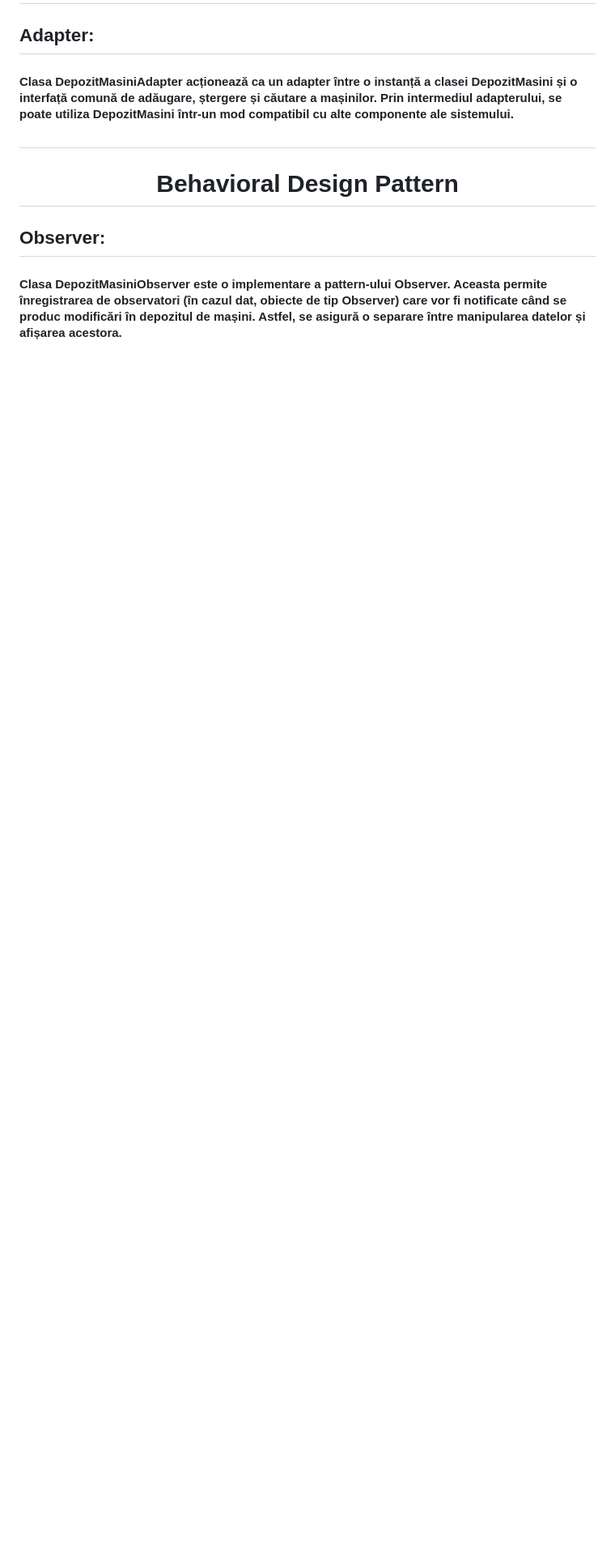
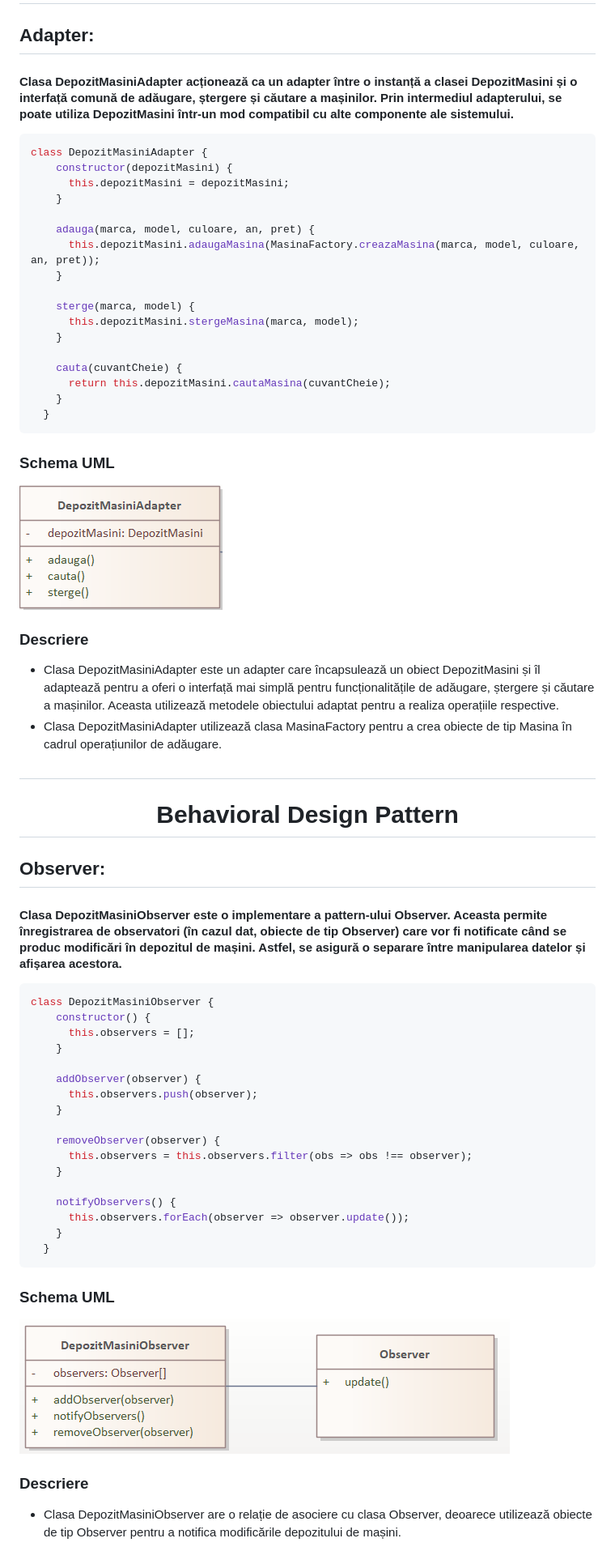
Before and after one commit to Shutnikl/Proiect_de_anTmps, a Markdown page: Readme.md, the part around one of its changes. Shown at 81% size. Rendered like a GitHub page; pictures changed too: img/4.png (added), img/5.png (added); blank space fills up the shorter version.

````diff
--- a/Readme.md
+++ b/Readme.md
@@ -40,9 +142,57 @@
 ## Adapter:
 
 #### Clasa DepozitMasiniAdapter acționează ca un adapter între o instanță a clasei DepozitMasini și o interfață comună de adăugare, ștergere și căutare a mașinilor. Prin intermediul adapterului, se poate utiliza DepozitMasini într-un mod compatibil cu alte componente ale sistemului.
+```js
+class DepozitMasiniAdapter {
+    constructor(depozitMasini) {
+      this.depozitMasini = depozitMasini;
+    }
+
+    adauga(marca, model, culoare, an, pret) {
+      this.depozitMasini.adaugaMasina(MasinaFactory.creazaMasina(marca, model, culoare, an, pret));
+    }
+
+    sterge(marca, model) {
+      this.depozitMasini.stergeMasina(marca, model);
+    }
+
+    cauta(cuvantCheie) {
+      return this.depozitMasini.cautaMasina(cuvantCheie);
+    }
+  }
+```
+### Schema UML
+![Alt text](img/4.png)
+### Descriere
++ Clasa DepozitMasiniAdapter este un adapter care încapsulează un obiect DepozitMasini și îl adaptează pentru a oferi o interfață mai simplă pentru funcționalitățile de adăugare, ștergere și căutare a mașinilor. Aceasta utilizează metodele obiectului adaptat pentru a realiza operațiile respective.
++ Clasa DepozitMasiniAdapter utilizează clasa MasinaFactory pentru a crea obiecte de tip Masina în cadrul operațiunilor de adăugare.
 #
 <h1 align = center>Behavioral Design Pattern</h1>
 
 ## Observer:
 
 #### Clasa DepozitMasiniObserver este o implementare a pattern-ului Observer. Aceasta permite înregistrarea de observatori (în cazul dat, obiecte de tip Observer) care vor fi notificate când se produc modificări în depozitul de mașini. Astfel, se asigură o separare între manipularea datelor și afișarea acestora.
+```js
+class DepozitMasiniObserver {
+    constructor() {
+      this.observers = [];
+    }
+
+    addObserver(observer) {
+      this.observers.push(observer);
+    }
+
+    removeObserver(observer) {
+      this.observers = this.observers.filter(obs => obs !== observer);
+    }
+
+    notifyObservers() {
+      this.observers.forEach(observer => observer.update());
+    }
+  }
+```
+### Schema UML
+![Alt text](img/5.png)
+### Descriere
++ Clasa DepozitMasiniObserver are o relație de asociere cu clasa Observer, deoarece utilizează obiecte de tip Observer pentru a notifica modificările depozitului de mașini.
+
````
Also changed, not shown: other parts of Readme.md (+111 -6 lines), img/2.png (added), img/3.png (added), img/solid.png (added), 2 other files.
